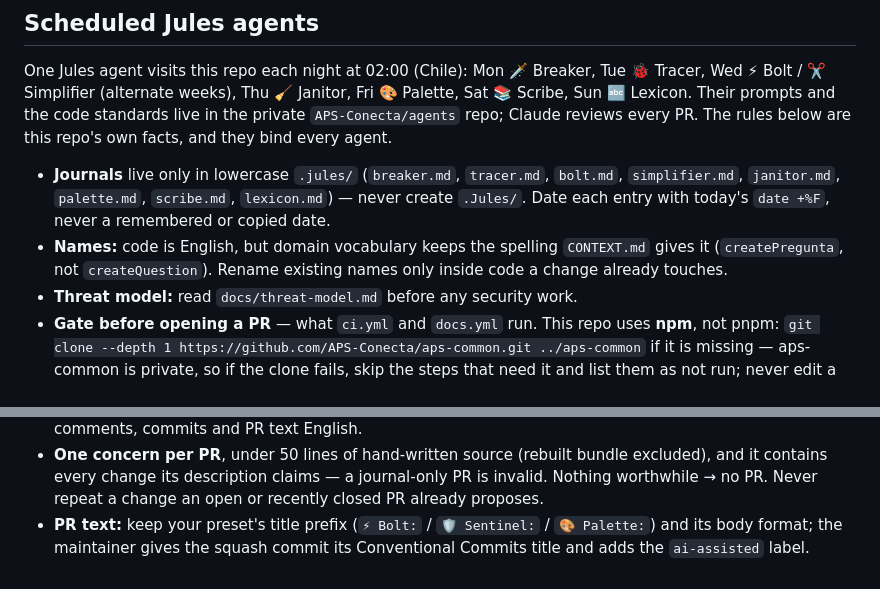
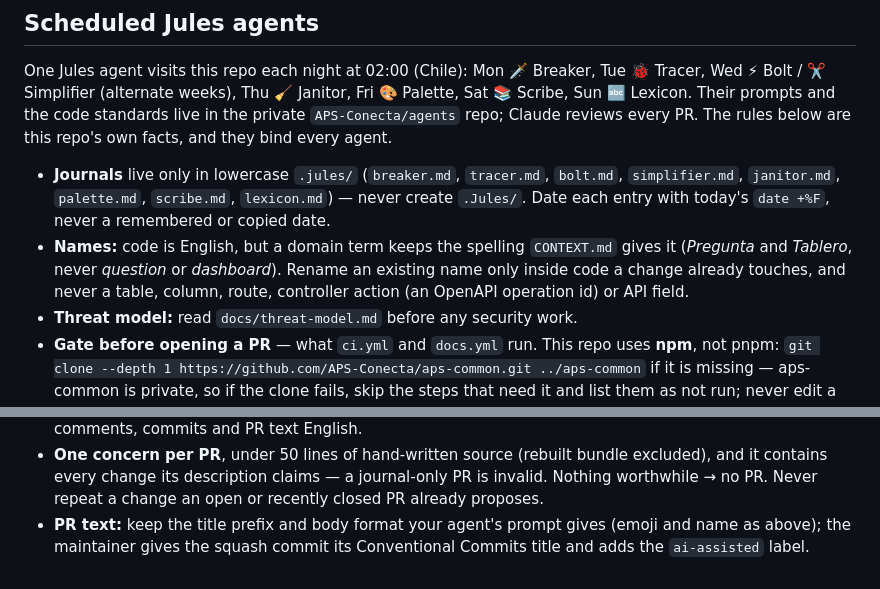
Before and after one commit to APS-Conecta/estadistica, a Markdown page: AGENTS.md, 2 parts joined by grey strips. GitHub-like rendering.

Commit message:
docs(agents): PR-text rule follows the roster; names example from this repo
Review round 1 on #8: the PR-text bullet still named the retired presets; it now defers to each
agent's prompt. The names example is a term from this repo's CONTEXT.md, and renames never reach
tables, columns, routes, controller actions or API fields.

Co-Authored-By: Claude Opus 5.5 <noreply@anthropic.com>

```diff
--- a/AGENTS.md
+++ b/AGENTS.md
@@ -12,8 +12,9 @@ Claude reviews every PR. The rules below are this repo's own facts, and they bin
 - **Journals** live only in lowercase `.jules/` (`breaker.md`, `tracer.md`, `bolt.md`, `simplifier.md`,
   `janitor.md`, `palette.md`, `scribe.md`, `lexicon.md`) — never create `.Jules/`.
   Date each entry with today's `date +%F`, never a remembered or copied date.
-- **Names:** code is English, but domain vocabulary keeps the spelling `CONTEXT.md` gives it
-  (`createPregunta`, not `createQuestion`). Rename existing names only inside code a change already touches.
+- **Names:** code is English, but a domain term keeps the spelling `CONTEXT.md` gives it (*Pregunta* and
+  *Tablero*, never *question* or *dashboard*). Rename an existing name only inside code a change already
+  touches, and never a table, column, route, controller action (an OpenAPI operation id) or API field.
 - **Threat model:** read `docs/threat-model.md` before any security work.
 - **Gate before opening a PR** — what `ci.yml` and `docs.yml` run. This repo uses **npm**, not pnpm:
   `git clone --depth 1 https://github.com/APS-Conecta/aps-common.git ../aps-common` if it is missing — aps-common is
@@ -31,5 +32,5 @@ Claude reviews every PR. The rules below are this repo's own facts, and they bin
 - **One concern per PR**, under 50 lines of hand-written source (rebuilt bundle excluded), and it contains every change
   its description claims — a journal-only PR is invalid. Nothing worthwhile → no PR. Never repeat a change an open or
   recently closed PR already proposes.
-- **PR text:** keep your preset's title prefix (`⚡ Bolt:` / `🛡️ Sentinel:` / `🎨 Palette:`) and its body format;
+- **PR text:** keep the title prefix and body format your agent's prompt gives (emoji and name as above);
   the maintainer gives the squash commit its Conventional Commits title and adds the `ai-assisted` label.
```
